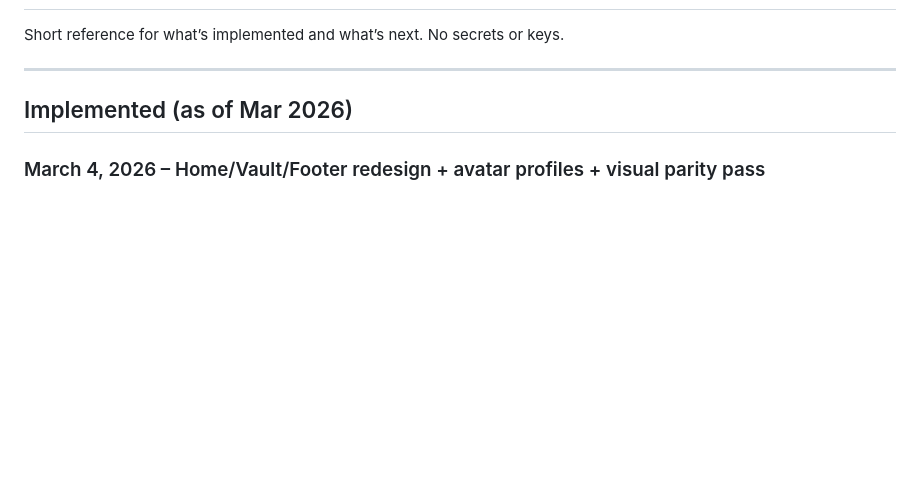
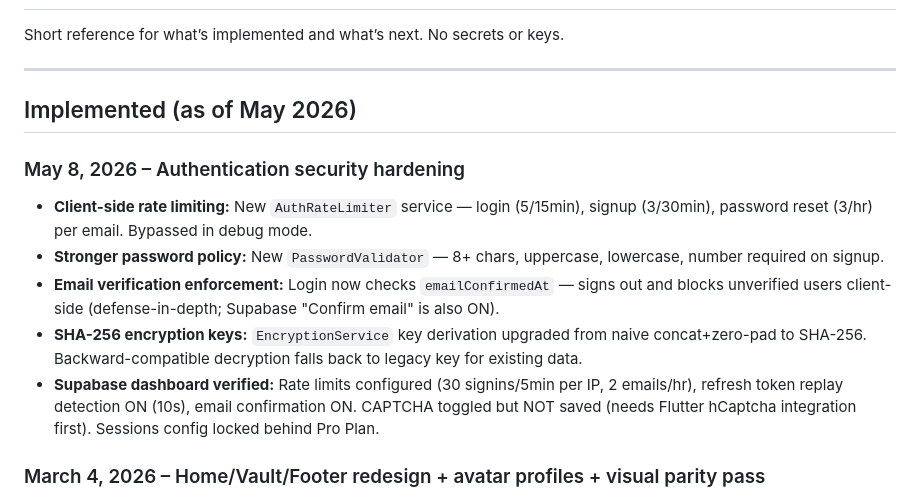
Before and after one commit to abybiju/Winkidoo, a Markdown page: docs/PROJECT_STATE.md, the part around the change. GitHub-like rendering; blank space fills up the shorter version.

Commit message:
docs: update PROJECT_STATE and ARCHITECTURE with security hardening details
Co-Authored-By: Claude Opus 4.6 <noreply@anthropic.com>

```diff
--- a/docs/PROJECT_STATE.md
+++ b/docs/PROJECT_STATE.md
@@ -4,7 +4,14 @@ Short reference for what’s implemented and what’s next. No secrets or keys.
 
 ---
 
-## Implemented (as of Mar 2026)
+## Implemented (as of May 2026)
+
+### May 8, 2026 – Authentication security hardening
+- **Client-side rate limiting:** New `AuthRateLimiter` service — login (5/15min), signup (3/30min), password reset (3/hr) per email. Bypassed in debug mode.
+- **Stronger password policy:** New `PasswordValidator` — 8+ chars, uppercase, lowercase, number required on signup.
+- **Email verification enforcement:** Login now checks `emailConfirmedAt` — signs out and blocks unverified users client-side (defense-in-depth; Supabase "Confirm email" is also ON).
+- **SHA-256 encryption keys:** `EncryptionService` key derivation upgraded from naive concat+zero-pad to SHA-256. Backward-compatible decryption falls back to legacy key for existing data.
+- **Supabase dashboard verified:** Rate limits configured (30 signins/5min per IP, 2 emails/hr), refresh token replay detection ON (10s), email confirmation ON. CAPTCHA toggled but NOT saved (needs Flutter hCaptcha integration first). Sessions config locked behind Pro Plan.
 
 ### March 4, 2026 – Home/Vault/Footer redesign + avatar profiles + visual parity pass
 - **Top bar parity:** `WinkidooTopBar` adds `matchLogoToWordmark` so logo scales to wordmark presence on Home/Vault.
```
Also changed, not shown: docs/ARCHITECTURE.md (+3 -1 lines).
